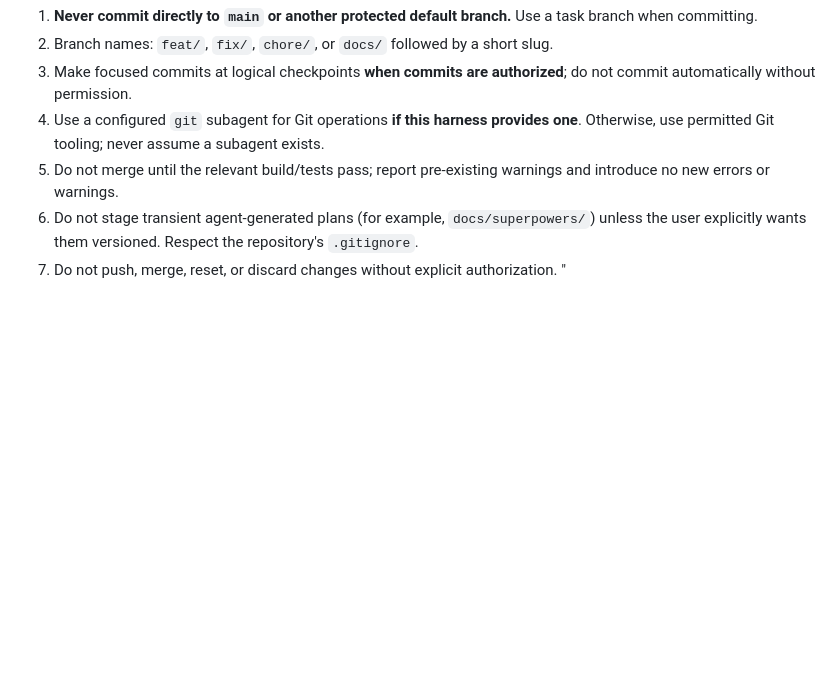
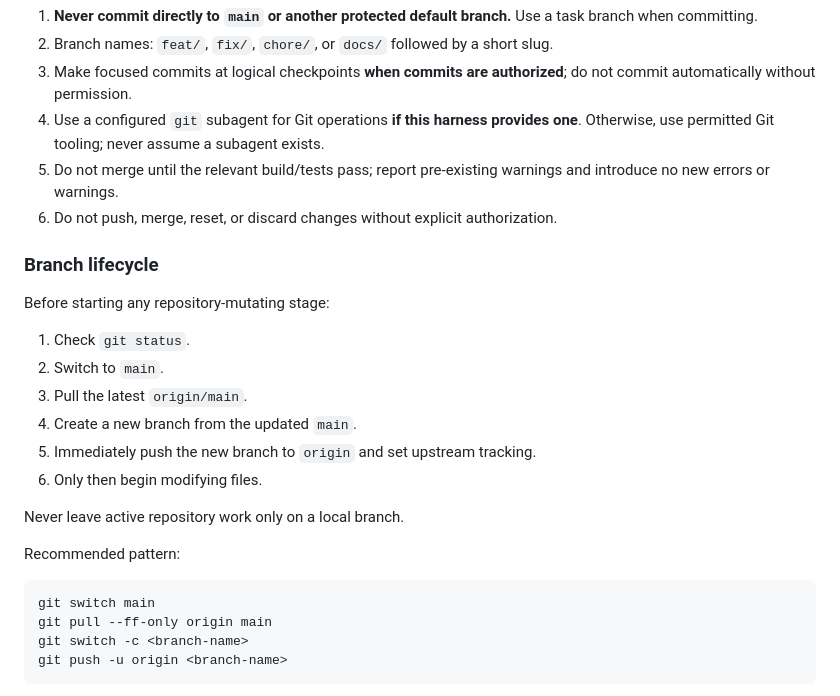
Before and after one commit to edisonmalasan/Vise, a Markdown page: AGENTS.md, the part around the change. Drawn GitHub-style; blank space fills up the shorter version.

Commit message:
docs: update AGENTS branch lifecycle guidance

```diff
--- a/AGENTS.md
+++ b/AGENTS.md
@@ -91,6 +91,25 @@ Do not create extra ICM stage folders or permanent plan files unless the task be
 3. Make focused commits at logical checkpoints **when commits are authorized**; do not commit automatically without permission.
 4. Use a configured `git` subagent for Git operations **if this harness provides one**. Otherwise, use permitted Git tooling; never assume a subagent exists.
 5. Do not merge until the relevant build/tests pass; report pre-existing warnings and introduce no new errors or warnings.
-6. Do not stage transient agent-generated plans (for example, `docs/superpowers/`) unless the user explicitly wants them versioned. Respect the repository's `.gitignore`.
-7. Do not push, merge, reset, or discard changes without explicit authorization.
+6. Do not push, merge, reset, or discard changes without explicit authorization.
+
+### Branch lifecycle
+
+Before starting any repository-mutating stage:
+
+1. Check `git status`.
+2. Switch to `main`.
+3. Pull the latest `origin/main`.
+4. Create a new branch from the updated `main`.
+5. Immediately push the new branch to `origin` and set upstream tracking.
+6. Only then begin modifying files.
+
+Never leave active repository work only on a local branch.
+
+Recommended pattern:
+
+    git switch main
+    git pull --ff-only origin main
+    git switch -c <branch-name>
+    git push -u origin <branch-name>
 "
```
